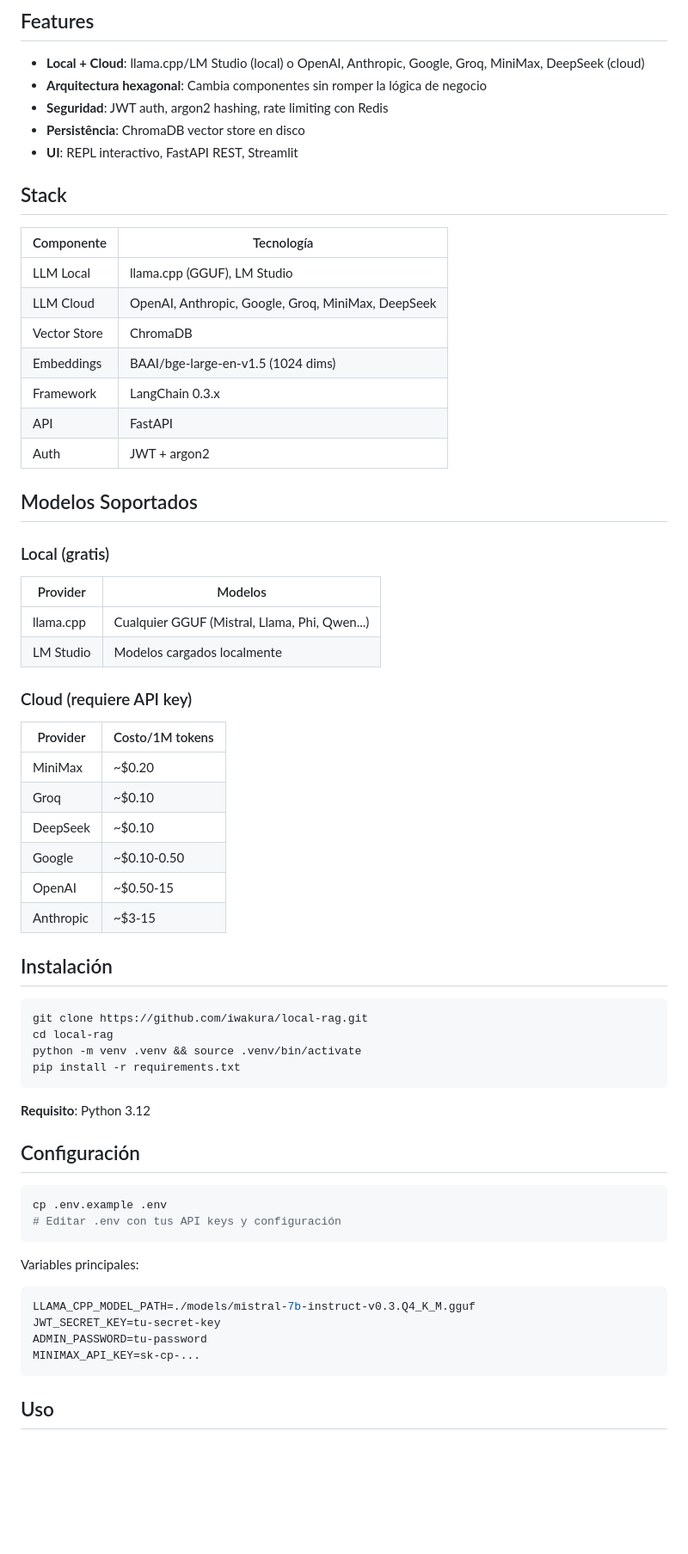
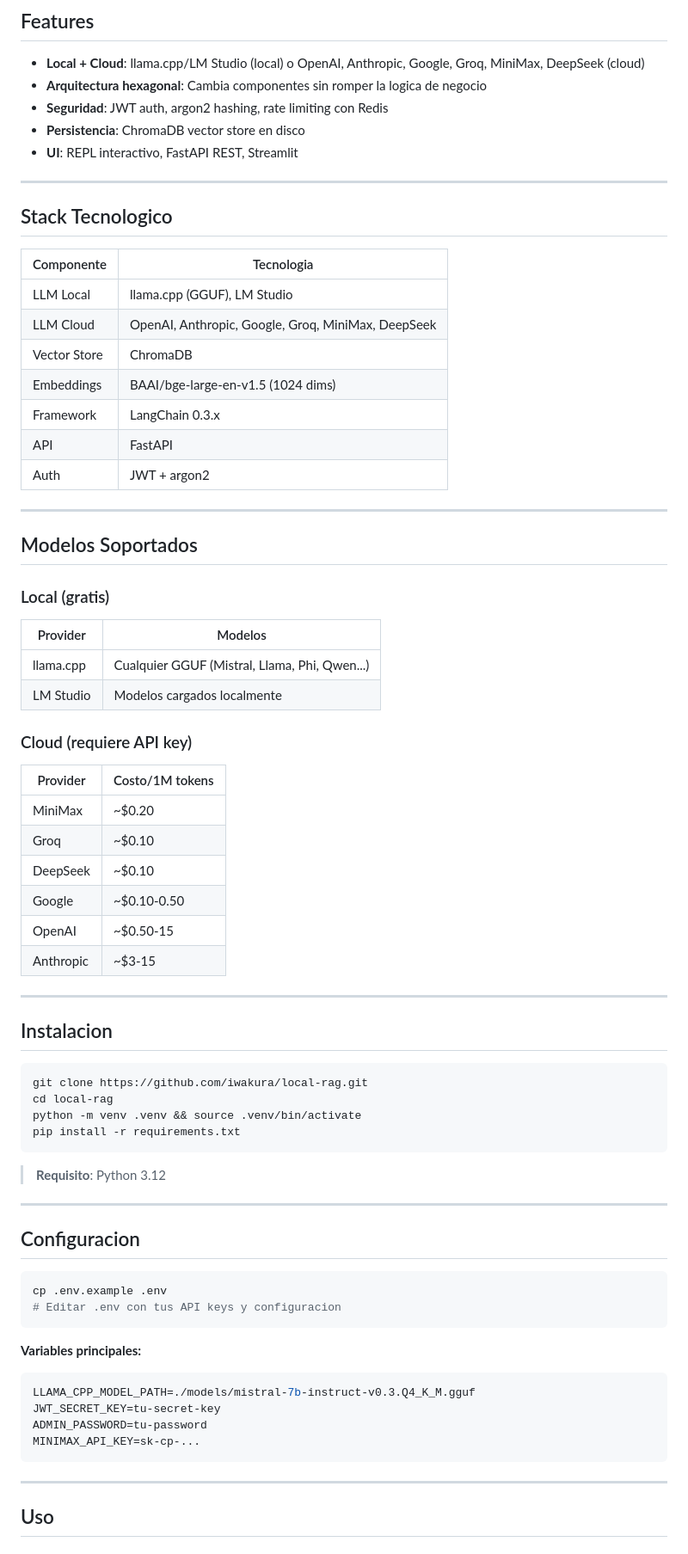
Before and after one commit to Gatoco/local-rag, a Markdown page: README.md, the part around one of its changes. Shown at 86% size. GitHub-like rendering; blank space fills up the shorter version.

````diff
--- a/README.md
+++ b/README.md
@@ -9,44 +15,50 @@ Sistema RAG local con soporte multi-provider (local + cloud). Arquitectura hexag
 ## Features
 
 - **Local + Cloud**: llama.cpp/LM Studio (local) o OpenAI, Anthropic, Google, Groq, MiniMax, DeepSeek (cloud)
-- **Arquitectura hexagonal**: Cambia componentes sin romper la lógica de negocio
+- **Arquitectura hexagonal**: Cambia componentes sin romper la logica de negocio
 - **Seguridad**: JWT auth, argon2 hashing, rate limiting con Redis
-- **Persistência**: ChromaDB vector store en disco
+- **Persistencia**: ChromaDB vector store en disco
 - **UI**: REPL interactivo, FastAPI REST, Streamlit
 
-## Stack
+---
 
-| Componente | Tecnología |
-|------------|------------|
-| LLM Local | llama.cpp (GGUF), LM Studio |
-| LLM Cloud | OpenAI, Anthropic, Google, Groq, MiniMax, DeepSeek |
-| Vector Store | ChromaDB |
-| Embeddings | BAAI/bge-large-en-v1.5 (1024 dims) |
-| Framework | LangChain 0.3.x |
-| API | FastAPI |
-| Auth | JWT + argon2 |
+## Stack Tecnologico
+
+| Componente   | Tecnologia                     |
+|--------------|--------------------------------|
+| LLM Local    | llama.cpp (GGUF), LM Studio    |
+| LLM Cloud    | OpenAI, Anthropic, Google, Groq, MiniMax, DeepSeek |
+| Vector Store | ChromaDB                       |
+| Embeddings   | BAAI/bge-large-en-v1.5 (1024 dims) |
+| Framework    | LangChain 0.3.x                |
+| API          | FastAPI                        |
+| Auth         | JWT + argon2                   |
+
+---
 
 ## Modelos Soportados
 
 ### Local (gratis)
 
-| Provider | Modelos |
-|----------|---------|
+| Provider  | Modelos                                      |
+|-----------|----------------------------------------------|
 | llama.cpp | Cualquier GGUF (Mistral, Llama, Phi, Qwen...) |
-| LM Studio | Modelos cargados localmente |
+| LM Studio | Modelos cargados localmente                  |
 
 ### Cloud (requiere API key)
 
-| Provider | Costo/1M tokens |
-|----------|-----------------|
-| MiniMax | ~$0.20 |
-| Groq | ~$0.10 |
-| DeepSeek | ~$0.10 |
-| Google | ~$0.10-0.50 |
-| OpenAI | ~$0.50-15 |
-| Anthropic | ~$3-15 |
+| Provider  | Costo/1M tokens |
+|-----------|-----------------|
+| MiniMax   | ~$0.20          |
+| Groq      | ~$0.10         |
+| DeepSeek  | ~$0.10         |
+| Google    | ~$0.10-0.50    |
+| OpenAI    | ~$0.50-15      |
+| Anthropic | ~$3-15         |
 
-## Instalación
+---
+
+## Instalacion
 
 ```bash
 git clone https://github.com/iwakura/local-rag.git
@@ -55,22 +67,27 @@ python -m venv .venv && source .venv/bin/activate
 pip install -r requirements.txt
 ```
 
-**Requisito**: Python 3.12
+> **Requisito**: Python 3.12
 
-## Configuración
+---
+
+## Configuracion
 
 ```bash
 cp .env.example .env
-# Editar .env con tus API keys y configuración
+# Editar .env con tus API keys y configuracion
 ```
 
-Variables principales:
+**Variables principales:**
+
 ```env
 LLAMA_CPP_MODEL_PATH=./models/mistral-7b-instruct-v0.3.Q4_K_M.gguf
 JWT_SECRET_KEY=tu-secret-key
 ADMIN_PASSWORD=tu-password
 MINIMAX_API_KEY=sk-cp-...
 ```
+
+---
 
 ## Uso
 
````
Also changed, not shown: other parts of README.md (+54 -40 lines).
